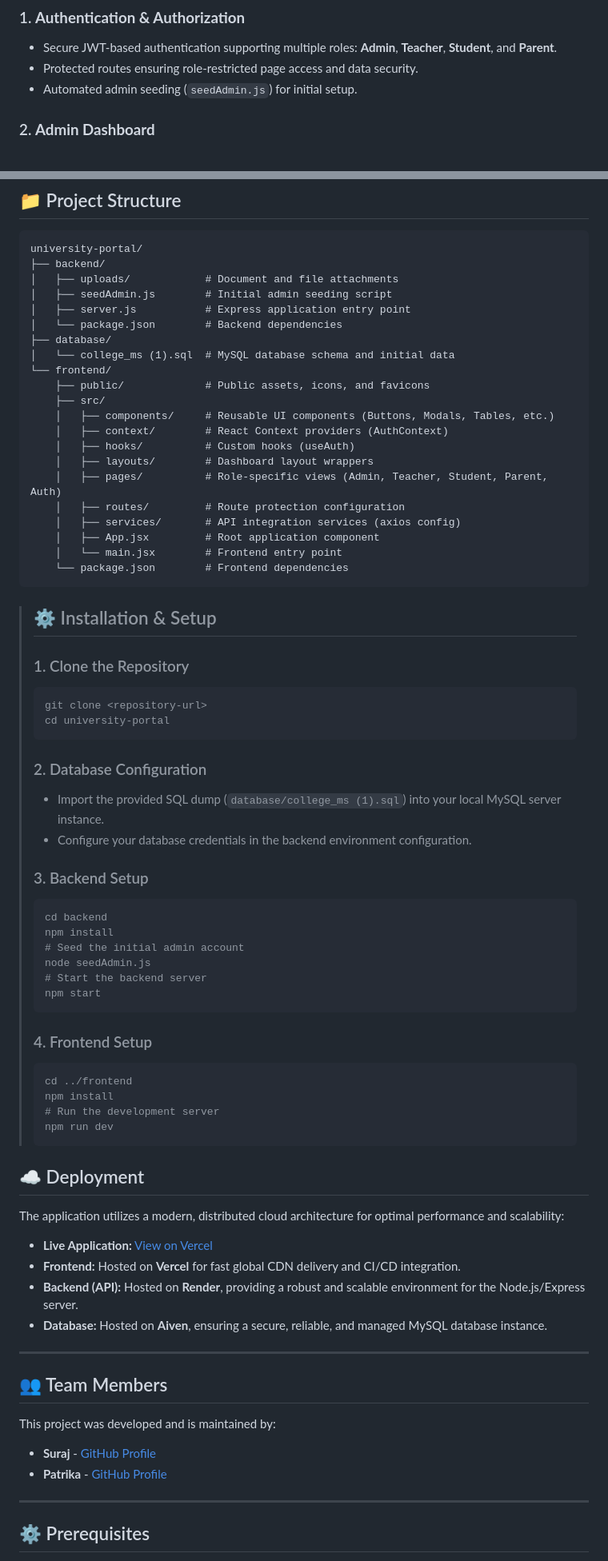
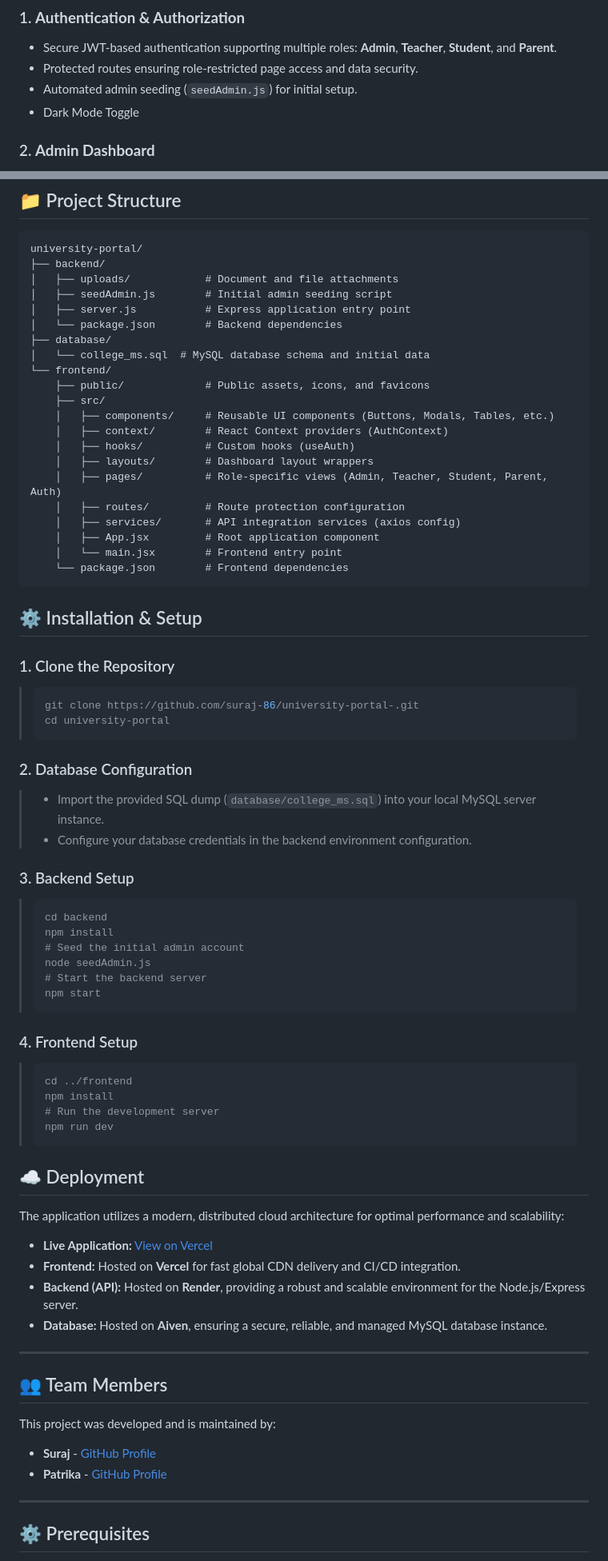
Before and after one commit to suraj-86/university-portal-, a Markdown page: README.md, 2 parts joined by grey strips. Shown at 80% size. Rendered like a GitHub page.

Commit message:
update : local database file and readme.md

````diff
--- a/README.md
+++ b/README.md
@@ -13,6 +13,7 @@ The **University Portal** is a comprehensive, full-stack College Management Syst
 * Secure JWT-based authentication supporting multiple roles: **Admin**, **Teacher**, **Student**, and **Parent**.
 * Protected routes ensuring role-restricted page access and data security.
 * Automated admin seeding (`seedAdmin.js`) for initial setup.
+* Dark Mode Toggle
 
 ### 2. **Admin Dashboard**
 * Full oversight of institutional operations.
@@ -68,7 +69,7 @@ university-portal/
 │   ├── server.js           # Express application entry point
 │   └── package.json        # Backend dependencies
 ├── database/
-│   └── college_ms (1).sql  # MySQL database schema and initial data
+│   └── college_ms.sql  # MySQL database schema and initial data
 └── frontend/
     ├── public/             # Public assets, icons, and favicons
     ├── src/
@@ -84,19 +85,19 @@ university-portal/
     └── package.json        # Frontend dependencies
 ```
 
-> ## ⚙️ Installation & Setup
->
-> ### 1. Clone the Repository
+ ## ⚙️ Installation & Setup
+
+ ### 1. Clone the Repository
 > ```bash
-> git clone <repository-url>
+> git clone https://github.com/suraj-86/university-portal-.git
 > cd university-portal
 > ```
 >
-> ### 2. Database Configuration
-> * Import the provided SQL dump (`database/college_ms (1).sql`) into your local MySQL server instance.
+ ### 2. Database Configuration
+> * Import the provided SQL dump (`database/college_ms.sql`) into your local MySQL server instance.
 > * Configure your database credentials in the backend environment configuration.
 >
-> ### 3. Backend Setup
+ ### 3. Backend Setup
 > ```bash
 > cd backend
 > npm install
@@ -106,7 +107,7 @@ university-portal/
 > npm start
 > ```
 >
-> ### 4. Frontend Setup
+ ### 4. Frontend Setup
 > ```bash
 > cd ../frontend
 > npm install
````
Also changed, not shown: other parts of README.md (+4 -4 lines).
